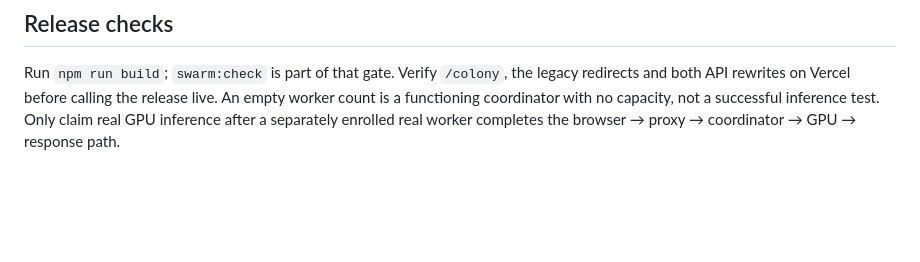
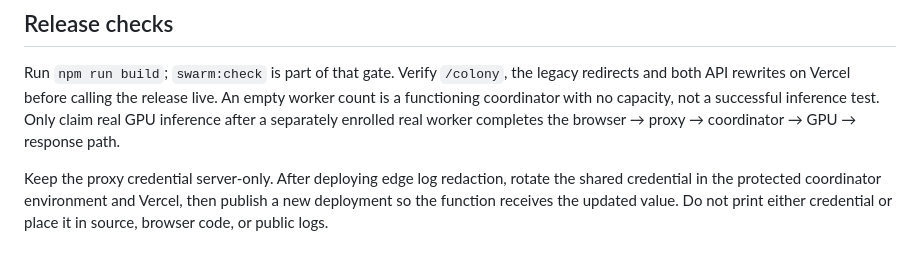
Before and after one commit to kenjugmail/webeph, a Markdown page: docs/SWARM.md, the part around the change. GitHub-like rendering; blank space fills up the shorter version.

Commit message:
Document protected Colony proxy credential rotation

```diff
--- a/docs/SWARM.md
+++ b/docs/SWARM.md
@@ -58,3 +58,8 @@ An empty worker count is
 a functioning coordinator with no capacity, not a successful inference test.
 Only claim real GPU inference after a separately enrolled real worker completes
 the browser → proxy → coordinator → GPU → response path.
+
+Keep the proxy credential server-only. After deploying edge log redaction, rotate
+the shared credential in the protected coordinator environment and Vercel, then
+publish a new deployment so the function receives the updated value. Do not
+print either credential or place it in source, browser code, or public logs.
```
